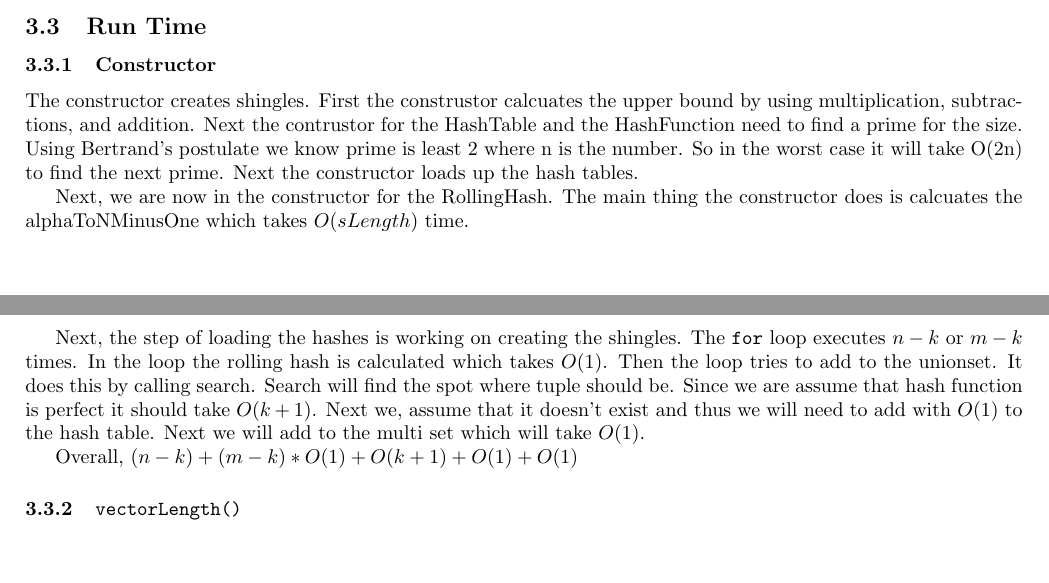
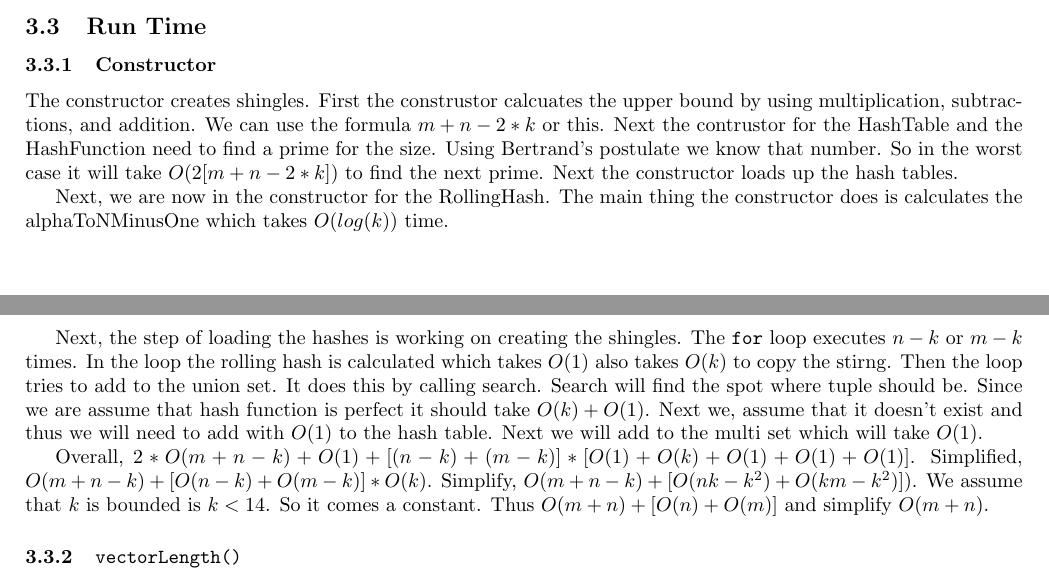
Before and after one commit to Mab879/coms311-pa1, a LaTeX document (docs/report.tex): two parts of pages 3 and 4 of 5, joined at a grey line, cut so that both start at the same text, the shorter picture padded with empty space. Compiled offline with pdfLaTeX.

Commit message:
3 construstor

```diff
--- a/docs/report.tex
+++ b/docs/report.tex
@@ -156,22 +156,23 @@ assignment. Under the hood the hash table uses an array of LinkedList to store t
 a copy of all elements in a List to allow iteration over the elements.
 \subsection{Run Time}
 \subsubsection{Constructor}
-The constructor creates shingles. First the construstor calcuates
-the upper bound by using multiplication, subtractions, and addition. Next the contrustor for the HashTable and the
-HashFunction need to find a prime for the size. Using Bertrand's postulate we know prime is least 2 where n is the
-number. So in the worst case it will take O(2n) to find the next prime. Next the constructor loads up the hash tables.
+The constructor creates shingles. First the construstor calcuates the upper bound by using multiplication, subtractions, and addition. We can use the formula $m + n -2 * k$ or this.
+Next the contrustor for the HashTable and the HashFunction need to find a prime for the size. Using Bertrand's postulate we know that number. So in the worst case it will take
+ $O(2[m + n -2 * k])$ to find the next prime. Next the constructor loads up the hash tables.
 
 Next, we are now in the constructor for the RollingHash. The main thing the constructor does is
-calcuates the alphaToNMinusOne which takes $O(sLength)$ time.
+calculates the alphaToNMinusOne which takes $O(log(k))$ time.
 
 Next, the step of loading the hashes is working on creating the shingles. The \texttt{for} loop executes $n-k$ or $m-k$
-times. In the loop the rolling hash is calculated which takes $O(1)$. Then the loop tries to add to the unionset. It
-does this by calling search. Search will find the spot where tuple should be. Since we are assume that hash function is
-perfect it should take $O(k+1)$. Next we, assume that it doesn't exist and thus we will need to add with $O(1)$ to
-the hash table. Next we will add to the multi set which will take $O(1)$.
+times. In the loop the rolling hash is calculated which takes $O(1)$ also takes $O(k)$ to copy the stirng. Then the
+loop tries to add to the union set. It does this by calling search. Search will find the spot where tuple should be.
+Since we are assume that hash function is perfect it should take $O(k) + O(1)$. Next we, assume that it doesn't exist and
+thus we will need to add with $O(1)$ to  the hash table. Next we will add to the multi set which will take $O(1)$.
 
-Overall, $(n-k) + (m-k) * O(1) + O(k+1) + O(1) + O(1)$
-
+Overall, $2 * O(m + n - k) + O(1) + [(n-k) + (m-k)] * [O(1) + O(k) + O(1) + O(1) + O(1)]$.
+Simplified, $O(m + n - k) + [O(n-k) + O(m-k)] * O(k)$.
+Simplify, $O(m + n - k) + [O(nk-k^2) + O(km-k^2)])$. We assume that $k$ is bounded is $k < 14$. So it comes a constant.
+Thus $O(m + n) + [O(n) + O(m)]$ and simplify $O(m + n)$.
 \subsubsection{\texttt{vectorLength()}}
 The loop runs for $n-k$ or $m-k$ times.
 \subsection{Similarity Results}
```
